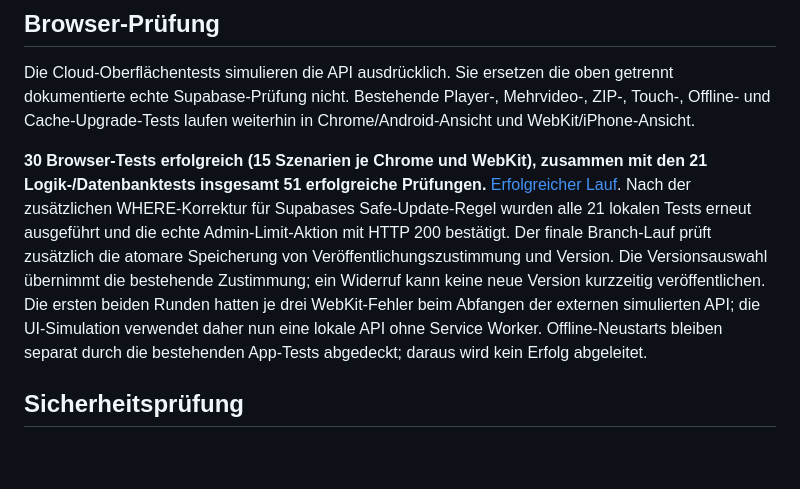
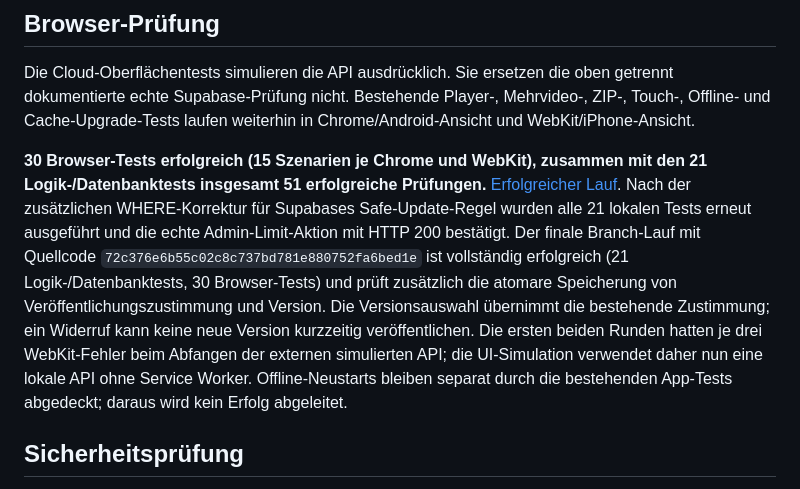
Before and after one commit to rodriges17/SalsaApp, a Markdown page: CLOUD-TESTBERICHT.md, the part around the change. Rendered like a GitHub page; blank space fills up the shorter version.

Commit message:
Record final successful 51-test cloud validation

```diff
--- a/CLOUD-TESTBERICHT.md
+++ b/CLOUD-TESTBERICHT.md
@@ -33,7 +33,7 @@ Deno-Typprüfung der Edge Function erfolgreich. Supabase SDK auf 2.118.0 festgel
 
 Die Cloud-Oberflächentests simulieren die API ausdrücklich. Sie ersetzen die oben getrennt dokumentierte echte Supabase-Prüfung nicht. Bestehende Player-, Mehrvideo-, ZIP-, Touch-, Offline- und Cache-Upgrade-Tests laufen weiterhin in Chrome/Android-Ansicht und WebKit/iPhone-Ansicht.
 
-**30 Browser-Tests erfolgreich (15 Szenarien je Chrome und WebKit), zusammen mit den 21 Logik-/Datenbanktests insgesamt 51 erfolgreiche Prüfungen.** [Erfolgreicher Lauf](https://github.com/rodriges17/SalsaAppIOS/actions/runs/39192841598). Nach der zusätzlichen WHERE-Korrektur für Supabases Safe-Update-Regel wurden alle 21 lokalen Tests erneut ausgeführt und die echte Admin-Limit-Aktion mit HTTP 200 bestätigt. Der finale Branch-Lauf prüft zusätzlich die atomare Speicherung von Veröffentlichungszustimmung und Version. Die Versionsauswahl übernimmt die bestehende Zustimmung; ein Widerruf kann keine neue Version kurzzeitig veröffentlichen. Die ersten beiden Runden hatten je drei WebKit-Fehler beim Abfangen der externen simulierten API; die UI-Simulation verwendet daher nun eine lokale API ohne Service Worker. Offline-Neustarts bleiben separat durch die bestehenden App-Tests abgedeckt; daraus wird kein Erfolg abgeleitet.
+**30 Browser-Tests erfolgreich (15 Szenarien je Chrome und WebKit), zusammen mit den 21 Logik-/Datenbanktests insgesamt 51 erfolgreiche Prüfungen.** [Erfolgreicher Lauf](https://github.com/rodriges17/SalsaAppIOS/actions/runs/39193353337). Nach der zusätzlichen WHERE-Korrektur für Supabases Safe-Update-Regel wurden alle 21 lokalen Tests erneut ausgeführt und die echte Admin-Limit-Aktion mit HTTP 200 bestätigt. Der finale Branch-Lauf mit Quellcode `72c376e6b55c02c8c737bd781e880752fa6bed1e` ist vollständig erfolgreich (21 Logik-/Datenbanktests, 30 Browser-Tests) und prüft zusätzlich die atomare Speicherung von Veröffentlichungszustimmung und Version. Die Versionsauswahl übernimmt die bestehende Zustimmung; ein Widerruf kann keine neue Version kurzzeitig veröffentlichen. Die ersten beiden Runden hatten je drei WebKit-Fehler beim Abfangen der externen simulierten API; die UI-Simulation verwendet daher nun eine lokale API ohne Service Worker. Offline-Neustarts bleiben separat durch die bestehenden App-Tests abgedeckt; daraus wird kein Erfolg abgeleitet.
 
 ## Sicherheitsprüfung
 
```
